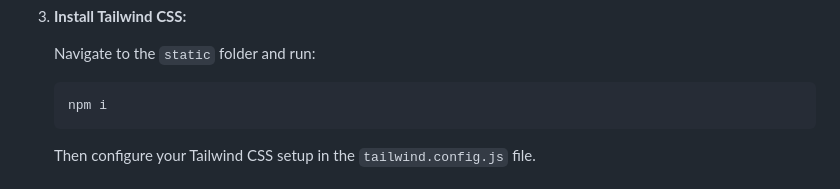
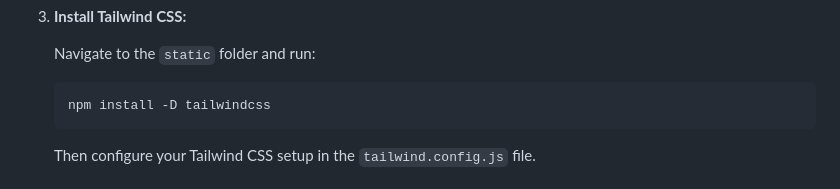
Before and after one commit to Vhs4/nasa-space-apps-2024, a Markdown page: README.md, the part around the change. Drawn GitHub-style.

Commit message:
FIX: Tailwind dev dependencies

````diff
--- a/README.md
+++ b/README.md
@@ -57,7 +57,7 @@ Before running the project, make sure you have the following installed:
    Navigate to the `static` folder and run:
 
    ```bash
-   npm i
+   npm install -D tailwindcss
    ```
 
    Then configure your Tailwind CSS setup in the `tailwind.config.js` file.
````
